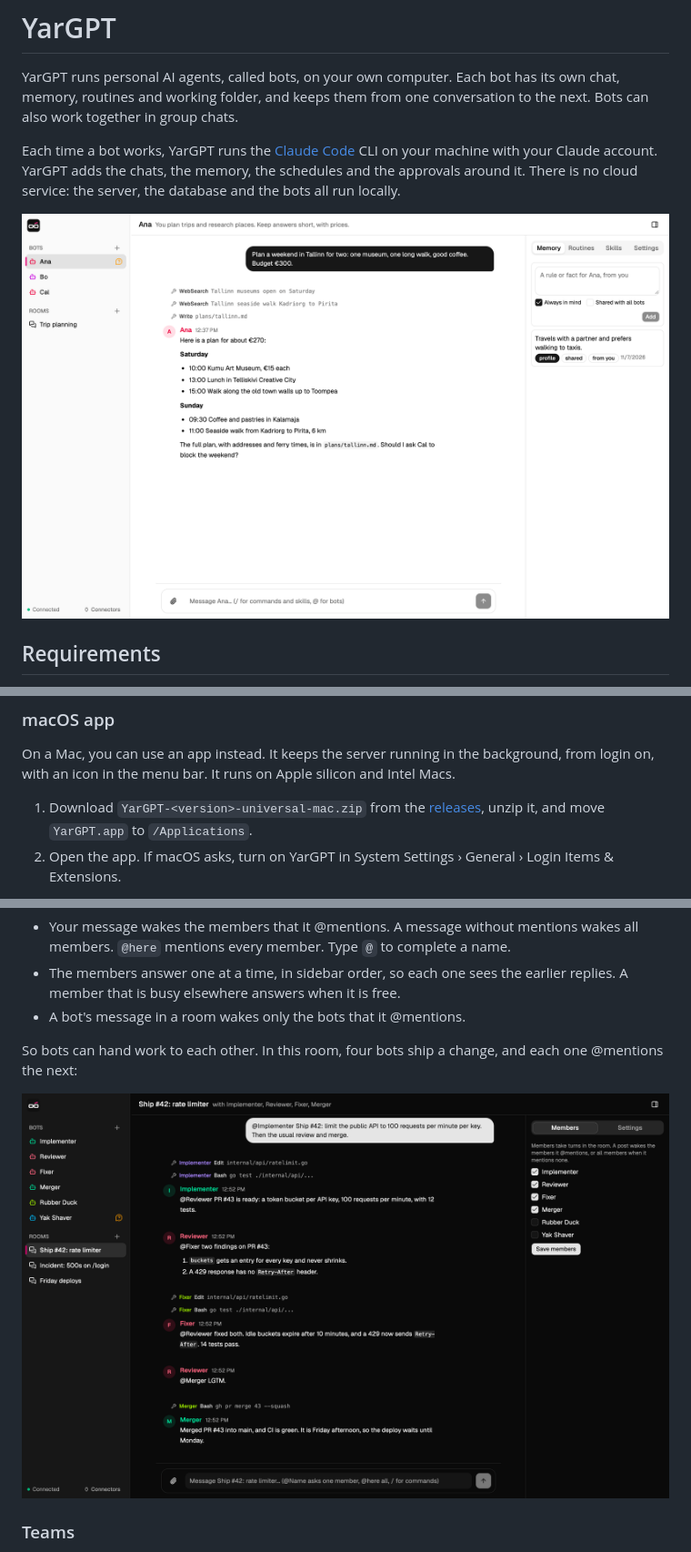
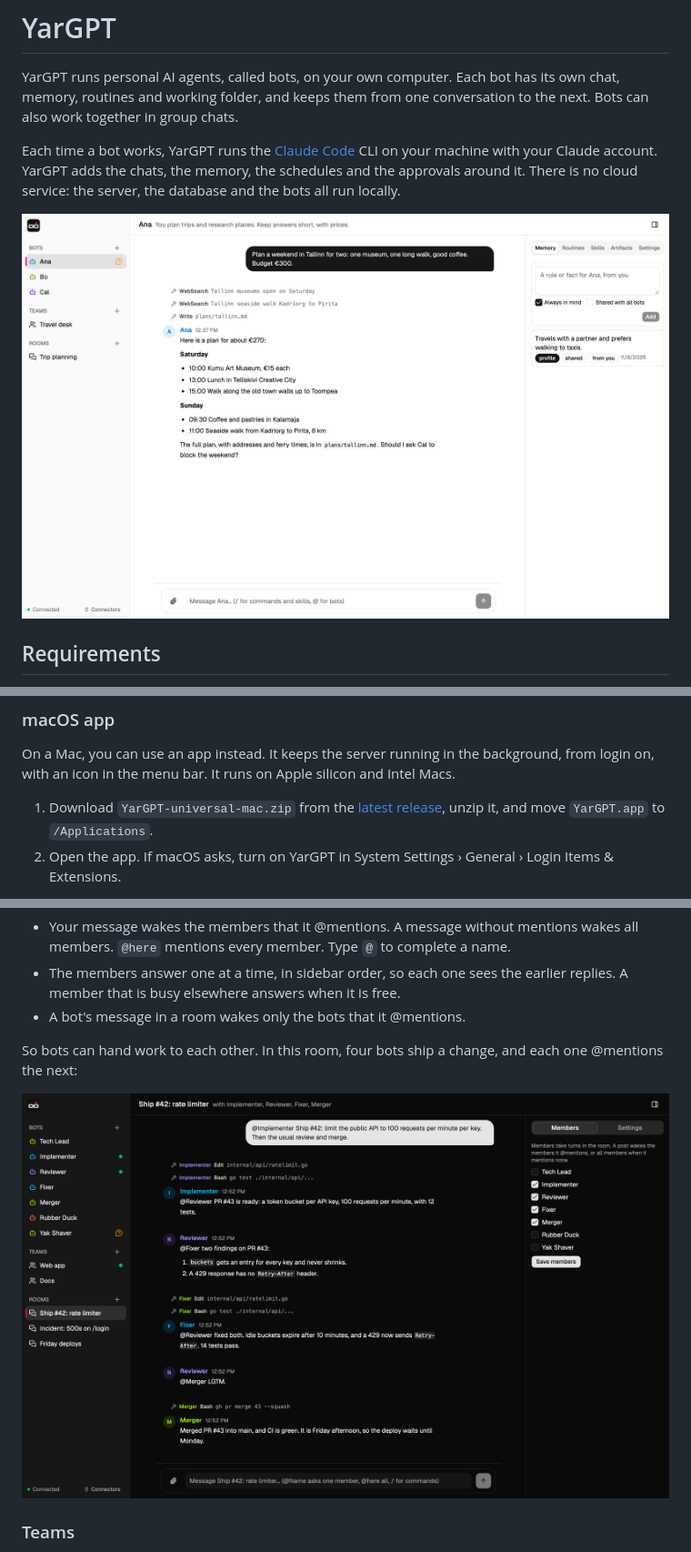
Before and after one commit to yarlson/handful, a Markdown page: README.md, 3 parts joined by grey strips. Shown at 91% size. Rendered like a GitHub page; pictures changed too: assets/screenshot-dev-dark.png, assets/screenshot.png.

```diff
--- a/README.md
+++ b/README.md
@@ -28,7 +28,7 @@ Open <http://127.0.0.1:7777>. YarGPT keeps all its data in `~/.yargpt`.
 
 On a Mac, you can use an app instead. It keeps the server running in the background, from login on, with an icon in the menu bar. It runs on Apple silicon and Intel Macs.
 
-1. Download `YarGPT-<version>-universal-mac.zip` from the [releases](https://github.com/yarlson/yargpt/releases), unzip it, and move `YarGPT.app` to `/Applications`.
+1. Download `YarGPT-universal-mac.zip` from the [latest release](https://github.com/yarlson/yargpt/releases/latest), unzip it, and move `YarGPT.app` to `/Applications`.
 2. Open the app. If macOS asks, turn on YarGPT in System Settings › General › Login Items & Extensions.
 
 To build the app yourself, run `make app` and move `desktop/dist/mac-arm64/YarGPT.app` (`desktop/dist/mac/YarGPT.app` on an Intel Mac) to `/Applications`. A copy that you build has an ad-hoc signature; macOS opens it because it was not downloaded.
```
Also changed, not shown: other parts of README.md (+1 -1 lines), assets/screenshot-team.png (added), 4 other files.
